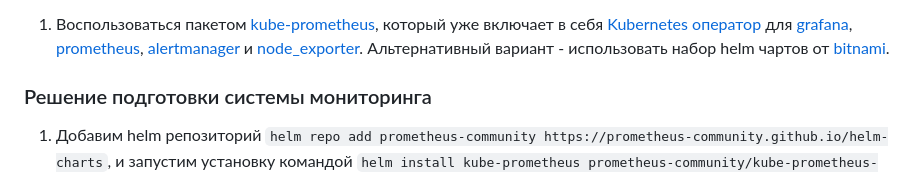
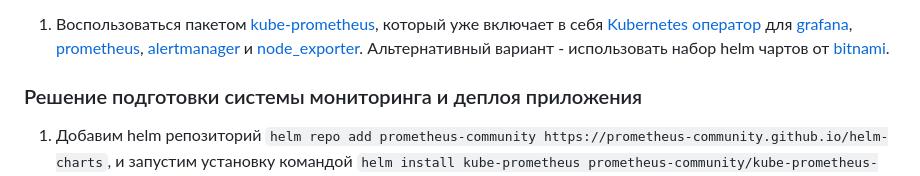
Before and after one commit to Daimero88/netology, a Markdown page: diplom/readme.md, the part around the change. Rendered like a GitHub page.

```diff
--- a/diplom/readme.md
+++ b/diplom/readme.md
@@ -122,7 +122,7 @@
 Способ выполнения:
 1. Воспользоваться пакетом [kube-prometheus](https://github.com/prometheus-operator/kube-prometheus), который уже включает в себя [Kubernetes оператор](https://operatorhub.io/) для [grafana](https://grafana.com/), [prometheus](https://prometheus.io/), [alertmanager](https://github.com/prometheus/alertmanager) и [node_exporter](https://github.com/prometheus/node_exporter). Альтернативный вариант - использовать набор helm чартов от [bitnami](https://github.com/bitnami/charts/tree/main/bitnami).
 
-### Решение подготовки cистемы мониторинга
+### Решение подготовки cистемы мониторинга и деплоя приложения
 1. Добавим helm репозиторий `helm repo add prometheus-community https://prometheus-community.github.io/helm-charts`, и запустим установку командой `helm install kube-prometheus prometheus-community/kube-prometheus-stack --namespace monitoring --create-namespace`
    Проверим, что все поды в namespace monitoring запустились:
    <img width="800" height="263" alt="image12" src="https://github.com/user-attachments/assets/d87e1524-be7b-469d-8151-784a6d041cb0" />
```
